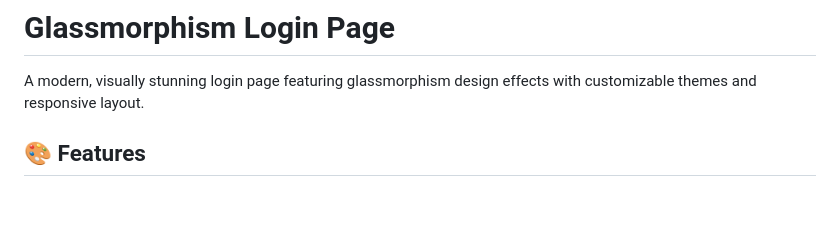
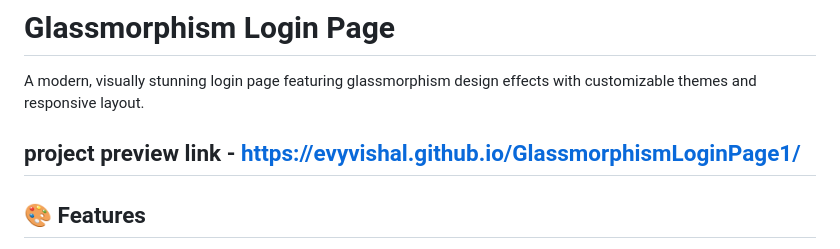
Before and after one commit to evyvishal/GlassmorphismLoginPage1, a Markdown page: README.md, the part around the change. GitHub-like rendering; blank space fills up the shorter version.

```diff
--- a/README.md
+++ b/README.md
@@ -1,6 +1,8 @@
 # Glassmorphism Login Page
 
 A modern, visually stunning login page featuring glassmorphism design effects with customizable themes and responsive layout.
+
+## project preview link - https://evyvishal.github.io/GlassmorphismLoginPage1/
 
 ## 🎨 Features
 
```
